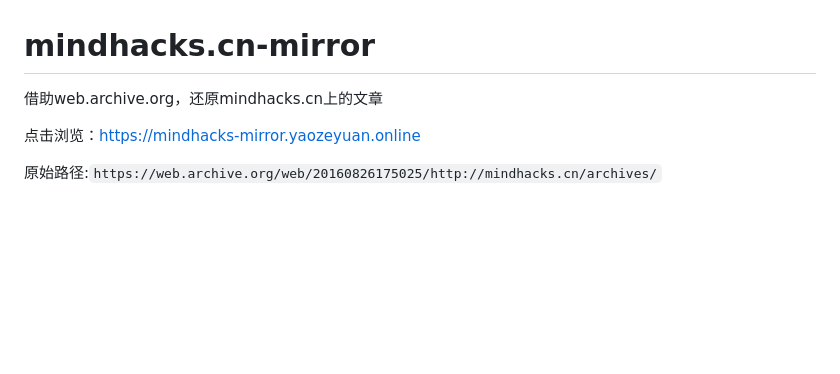
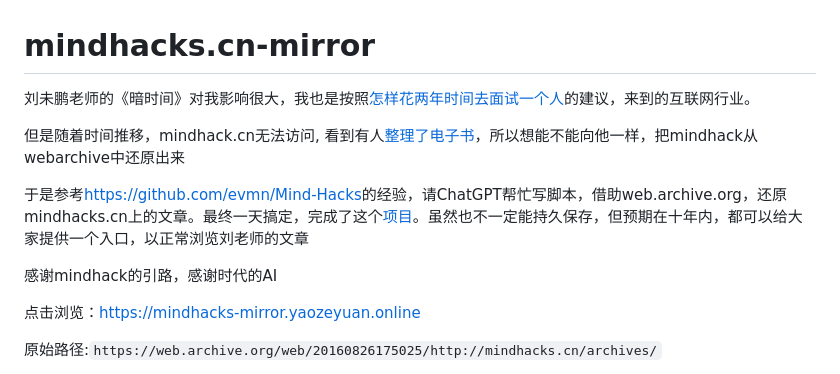
Before and after one commit to YaoZeyuan/mindhacks.cn-mirror, a Markdown page: readme.md, the part around the change. Drawn GitHub-style; blank space fills up the shorter version.

Commit message:
feat: 更新readme

```diff
--- a/readme.md
+++ b/readme.md
@@ -1,6 +1,12 @@
 # mindhacks.cn-mirror
 
-借助web.archive.org，还原mindhacks.cn上的文章
+刘未鹏老师的《暗时间》对我影响很大，我也是按照[怎样花两年时间去面试一个人](https://mindhacks-mirror.yaozeyuan.online/posts/_2011_11_04_how-to-interview-a-person-for-two-years_%E6%80%8E%E6%A0%B7%E8%8A%B1%E4%B8%A4%E5%B9%B4%E6%97%B6%E9%97%B4%E5%8E%BB%E9%9D%A2%E8%AF%95%E4%B8%80%E4%B8%AA%E4%BA%BA.html)的建议，来到的互联网行业。
+
+但是随着时间推移，mindhack.cn无法访问, 看到有人[整理了电子书](https://github.com/evmn/Mind-Hacks)，所以想能不能向他一样，把mindhack从webarchive中还原出来
+
+于是参考[https://github.com/evmn/Mind-Hacks](https://github.com/evmn/Mind-Hacks)的经验，请ChatGPT帮忙写脚本，借助web.archive.org，还原mindhacks.cn上的文章。最终一天搞定，完成了这个[项目](https://github.com/yaozeyuan/mindhacks.cn-mirror)。虽然也不一定能持久保存，但预期在十年内，都可以给大家提供一个入口，以正常浏览刘老师的文章
+
+感谢mindhack的引路，感谢时代的AI
 
 点击浏览：https://mindhacks-mirror.yaozeyuan.online
 
```
